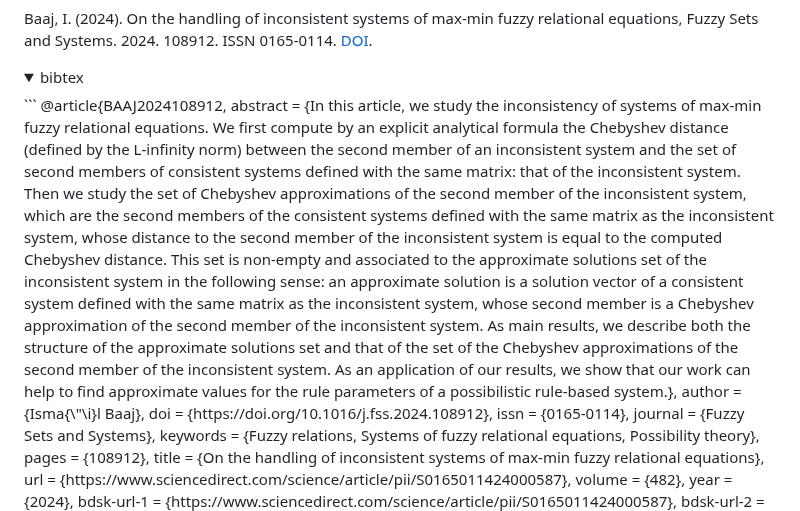
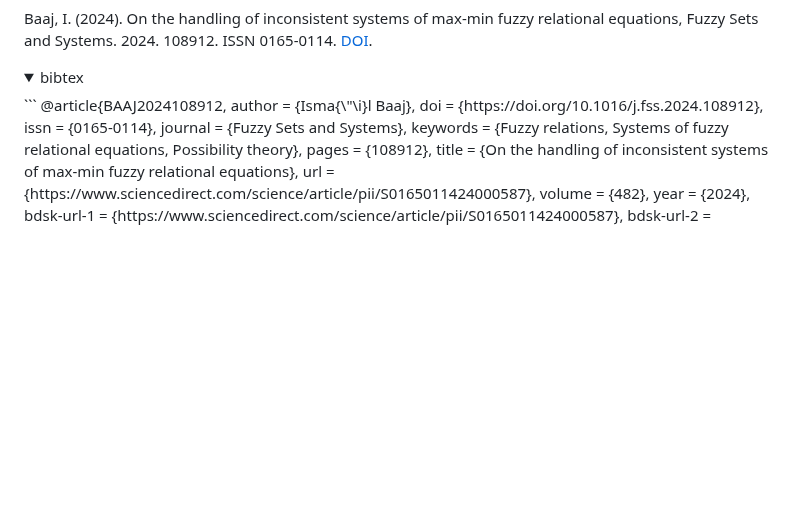
Before and after one commit to ibaaj/website, a Markdown page: index.md, the part around the change. Drawn GitHub-style; folded sections open; blank space fills up the shorter version.

````diff
--- a/index.md
+++ b/index.md
@@ -89,7 +89,6 @@ Baaj, I. (2024).  On the handling of inconsistent systems of max-min fuzzy relat
 Fuzzy Sets and Systems. 2024. 108912. ISSN 0165-0114. [DOI](https://doi.org/10.1016/j.fss.2024.108912).
 <details><summary>bibtex</summary>```
 @article{BAAJ2024108912,
-	abstract = {In this article, we study the inconsistency of systems of max-min fuzzy relational equations. We first compute by an explicit analytical formula the Chebyshev distance (defined by the L-infinity norm) between the second member of an inconsistent system and the set of second members of consistent systems defined with the same matrix: that of the inconsistent system. Then we study the set of Chebyshev approximations of the second member of the inconsistent system, which are the second members of the consistent systems defined with the same matrix as the inconsistent system, whose distance to the second member of the inconsistent system is equal to the computed Chebyshev distance. This set is non-empty and associated to the approximate solutions set of the inconsistent system in the following sense: an approximate solution is a solution vector of a consistent system defined with the same matrix as the inconsistent system, whose second member is a Chebyshev approximation of the second member of the inconsistent system. As main results, we describe both the structure of the approximate solutions set and that of the set of the Chebyshev approximations of the second member of the inconsistent system. As an application of our results, we show that our work can help to find approximate values for the rule parameters of a possibilistic rule-based system.},
 	author = {Isma{\"\i}l Baaj},
 	doi = {https://doi.org/10.1016/j.fss.2024.108912},
 	issn = {0165-0114},
````
